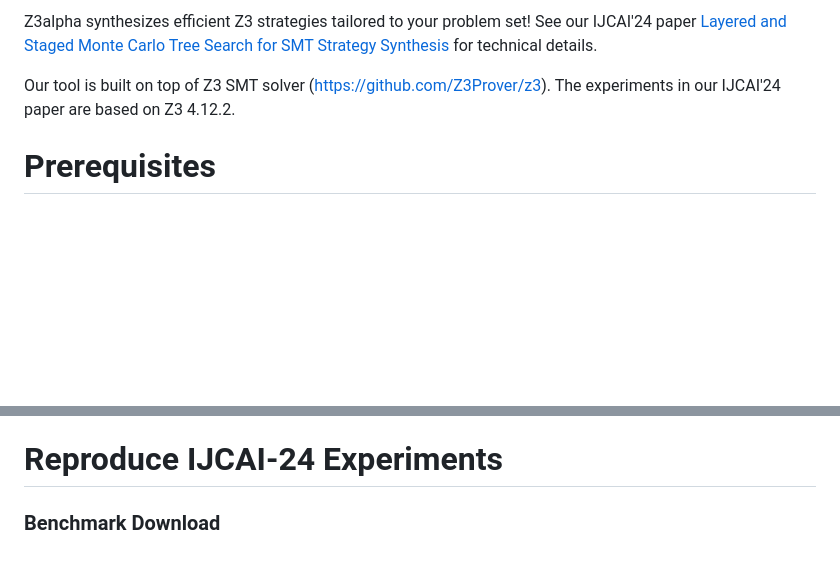
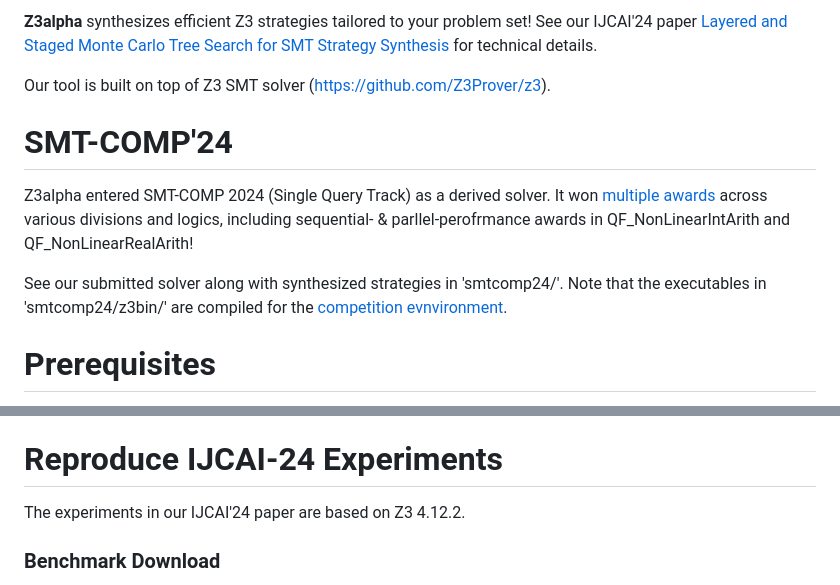
Before and after one commit to JohnLyu2/z3alpha, a Markdown page: README.md, 2 parts joined by grey strips. GitHub-like rendering; blank space fills up the shorter version.

Commit message:
add smtcomp24 in readme

```diff
--- a/README.md
+++ b/README.md
@@ -1,6 +1,12 @@
-Z3alpha synthesizes efficient Z3 strategies tailored to your problem set! See our IJCAI'24 paper [Layered and Staged Monte Carlo Tree Search for SMT Strategy Synthesis](https://arxiv.org/abs/2401.17159) for technical details.
+**Z3alpha** synthesizes efficient Z3 strategies tailored to your problem set! See our IJCAI'24 paper [Layered and Staged Monte Carlo Tree Search for SMT Strategy Synthesis](https://arxiv.org/abs/2401.17159) for technical details.
 
-Our tool is built on top of Z3 SMT solver (https://github.com/Z3Prover/z3). The experiments in our IJCAI'24 paper are based on Z3 4.12.2.
+Our tool is built on top of Z3 SMT solver (https://github.com/Z3Prover/z3).
+
+# SMT-COMP'24
+Z3alpha entered SMT-COMP 2024 (Single Query Track) as a derived solver. It won [multiple awards](https://smt-comp.github.io/2024/results/results-single-query/) across various divisions and logics, including sequential- & parllel-perofrmance awards in QF_NonLinearIntArith and QF_NonLinearRealArith!
+
+See our submitted solver along with synthesized strategies in 'smtcomp24/'. Note that the executables in 'smtcomp24/z3bin/' are compiled for the [competition evnvironment](https://smt-comp.github.io/2024/specs/).
+
 
 # Prerequisites
 
@@ -43,6 +49,8 @@ We have included all experimental result data in `ijcai24_data/`. For each exper
 
 # Reproduce IJCAI-24 Experiments
 
+The experiments in our IJCAI'24 paper are based on Z3 4.12.2.
+
 ### Benchmark Download
 Navigate to the `benchmarks/` directory and run the corresponding benchmark downloading script for each experiment. For example, to download the original FastSMT benchmarks for the experiments in Section 5.3, run:
 
```
